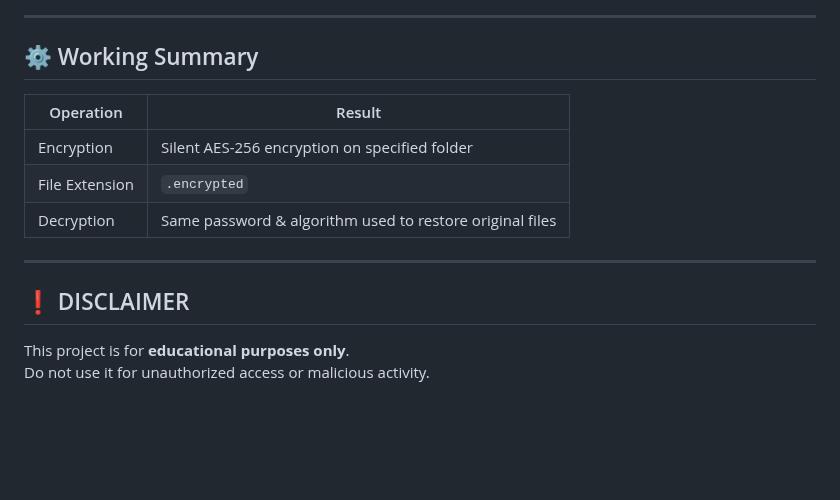
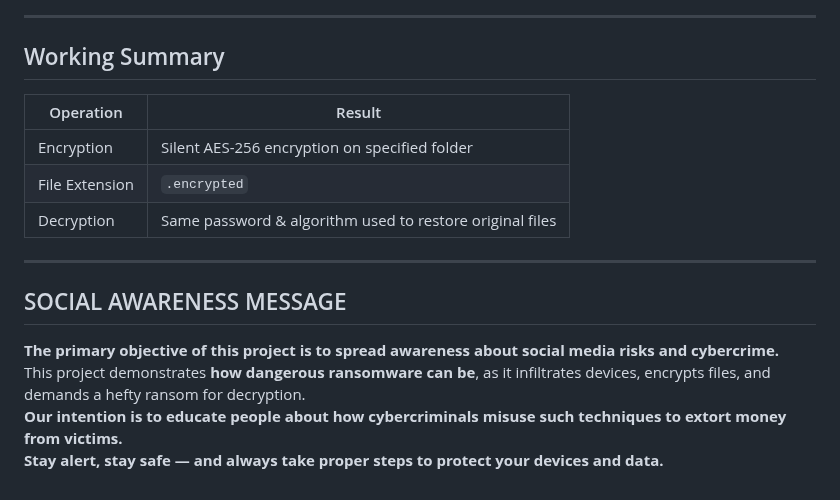
Before and after one commit to FaizalRahman01/Ransomware_Simulator, a Markdown page: README.md, the part around one of its changes. Drawn GitHub-style; blank space fills up the shorter version.

```diff
--- a/README.md
+++ b/README.md
@@ -888,7 +888,7 @@ This confirms the working of the decryptor tool.
 
 ---
 
-## ⚙️ Working Summary
+##  Working Summary
 
 | Operation | Result |
 |---|---|
@@ -898,6 +898,9 @@ This confirms the working of the decryptor tool.
 
 ---
 
-## ❗ DISCLAIMER
-This project is for **educational purposes only**.
-Do not use it for unauthorized access or malicious activity.
+##  SOCIAL AWARENESS MESSAGE
+
+**The primary objective of this project is to spread awareness about social media risks and cybercrime.**
+This project demonstrates **how dangerous ransomware can be**, as it infiltrates devices, encrypts files, and demands a hefty ransom for decryption.
+**Our intention is to educate people about how cybercriminals misuse such techniques to extort money from victims.**
+**Stay alert, stay safe — and always take proper steps to protect your devices and data.**
```
Also changed, not shown: other parts of README.md (+2 -2 lines).
